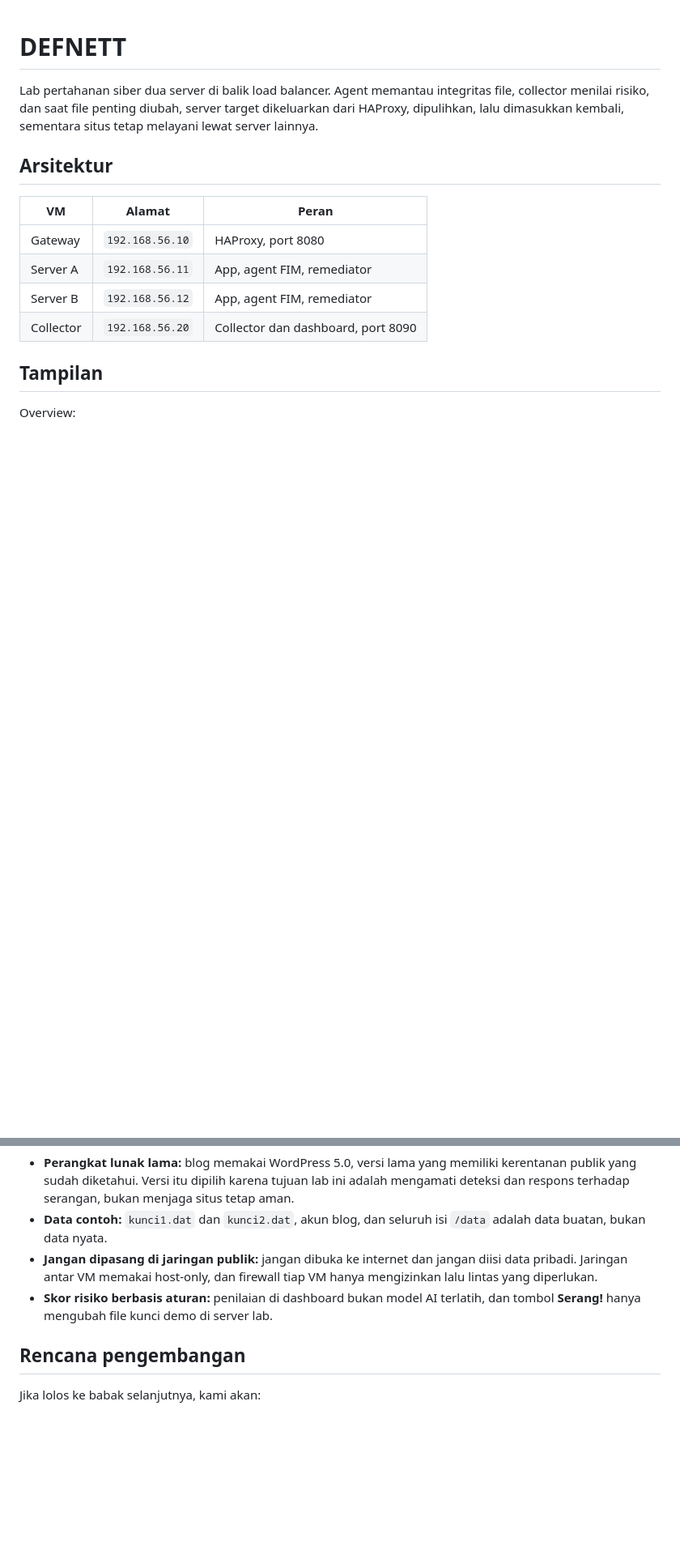
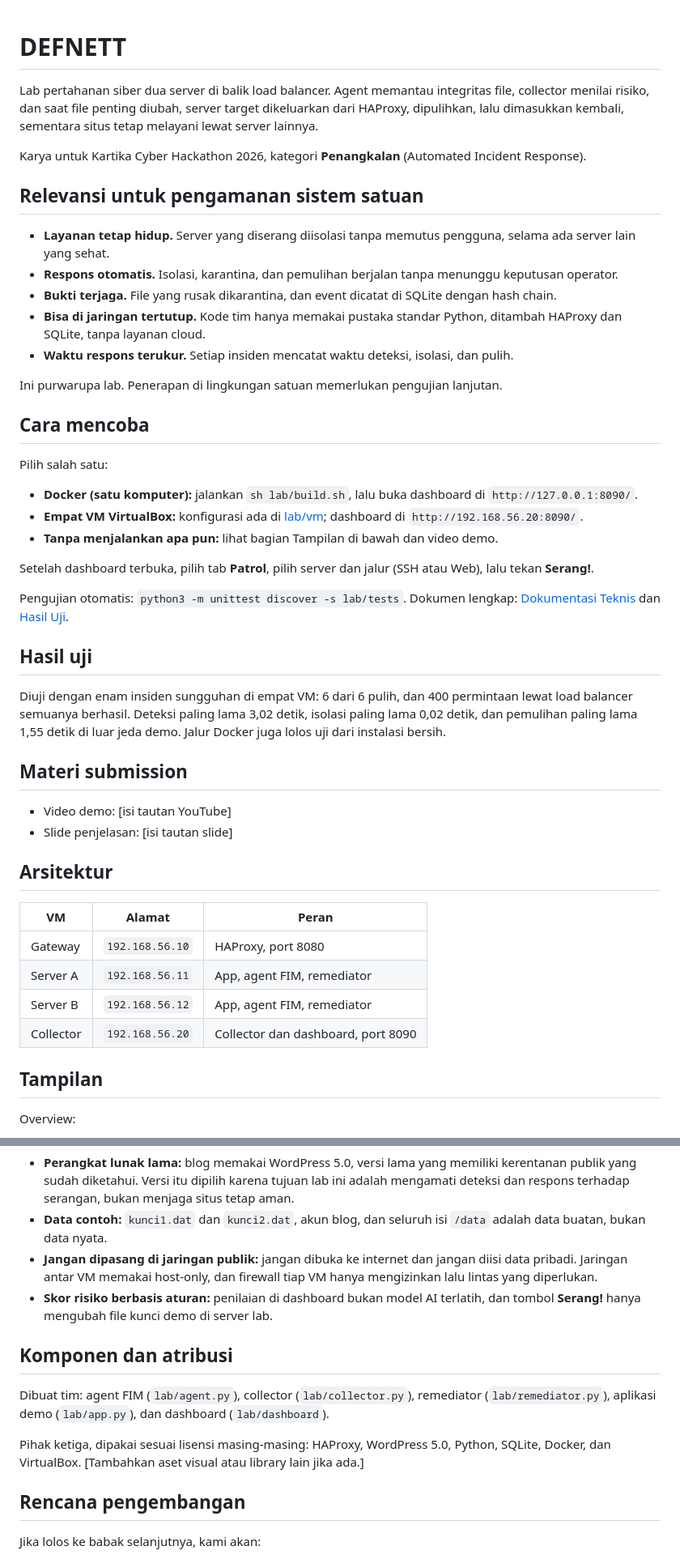
Before and after one commit to cyberforge-sec/DEFNETT, a Markdown page: README.md, 2 parts joined by grey strips. Shown at 81% size. Drawn GitHub-style; blank space fills up the shorter version.

```diff
--- a/README.md
+++ b/README.md
@@ -1,6 +1,39 @@
 # DEFNETT
 
 Lab pertahanan siber dua server di balik load balancer. Agent memantau integritas file, collector menilai risiko, dan saat file penting diubah, server target dikeluarkan dari HAProxy, dipulihkan, lalu dimasukkan kembali, sementara situs tetap melayani lewat server lainnya.
+
+Karya untuk Kartika Cyber Hackathon 2026, kategori **Penangkalan** (Automated Incident Response).
+
+## Relevansi untuk pengamanan sistem satuan
+
+- **Layanan tetap hidup.** Server yang diserang diisolasi tanpa memutus pengguna, selama ada server lain yang sehat.
+- **Respons otomatis.** Isolasi, karantina, dan pemulihan berjalan tanpa menunggu keputusan operator.
+- **Bukti terjaga.** File yang rusak dikarantina, dan event dicatat di SQLite dengan hash chain.
+- **Bisa di jaringan tertutup.** Kode tim hanya memakai pustaka standar Python, ditambah HAProxy dan SQLite, tanpa layanan cloud.
+- **Waktu respons terukur.** Setiap insiden mencatat waktu deteksi, isolasi, dan pulih.
+
+Ini purwarupa lab. Penerapan di lingkungan satuan memerlukan pengujian lanjutan.
+
+## Cara mencoba
+
+Pilih salah satu:
+
+- **Docker (satu komputer):** jalankan `sh lab/build.sh`, lalu buka dashboard di `http://127.0.0.1:8090/`.
+- **Empat VM VirtualBox:** konfigurasi ada di [lab/vm](lab/vm); dashboard di `http://192.168.56.20:8090/`.
+- **Tanpa menjalankan apa pun:** lihat bagian Tampilan di bawah dan video demo.
+
+Setelah dashboard terbuka, pilih tab **Patrol**, pilih server dan jalur (SSH atau Web), lalu tekan **Serang!**.
+
+Pengujian otomatis: `python3 -m unittest discover -s lab/tests`. Dokumen lengkap: [Dokumentasi Teknis](docs/DOKUMENTASI_TEKNIS.md) dan [Hasil Uji](docs/HASIL_UJI.md).
+
+## Hasil uji
+
+Diuji dengan enam insiden sungguhan di empat VM: 6 dari 6 pulih, dan 400 permintaan lewat load balancer semuanya berhasil. Deteksi paling lama 3,02 detik, isolasi paling lama 0,02 detik, dan pemulihan paling lama 1,55 detik di luar jeda demo. Jalur Docker juga lolos uji dari instalasi bersih.
+
+## Materi submission
+
+- Video demo: [isi tautan YouTube]
+- Slide penjelasan: [isi tautan slide]
 
 ## Arsitektur
 
@@ -64,6 +97,12 @@ Lab ini sengaja dibuat rentan dan **hanya untuk jaringan lab yang terisolasi**.
 - **Jangan dipasang di jaringan publik:** jangan dibuka ke internet dan jangan diisi data pribadi. Jaringan antar VM memakai host-only, dan firewall tiap VM hanya mengizinkan lalu lintas yang diperlukan.
 - **Skor risiko berbasis aturan:** penilaian di dashboard bukan model AI terlatih, dan tombol **Serang!** hanya mengubah file kunci demo di server lab.
 
+## Komponen dan atribusi
+
+Dibuat tim: agent FIM (`lab/agent.py`), collector (`lab/collector.py`), remediator (`lab/remediator.py`), aplikasi demo (`lab/app.py`), dan dashboard (`lab/dashboard`).
+
+Pihak ketiga, dipakai sesuai lisensi masing-masing: HAProxy, WordPress 5.0, Python, SQLite, Docker, dan VirtualBox. [Tambahkan aset visual atau library lain jika ada.]
+
 ## Rencana pengembangan
 
 Jika lolos ke babak selanjutnya, kami akan:
```
Also changed, not shown: NASKAH_DEMO_3_ORANG.md (added, +142 -0 lines), docs/DOKUMENTASI_TEKNIS.md (added, +62 -0 lines), docs/HASIL_UJI.md (added, +67 -0 lines), lab/README.md (+26 -8 lines), docs/thumbnail.jpg (added), lab/screenshots/11-playbook-metrik.png (added), 12 other files.
